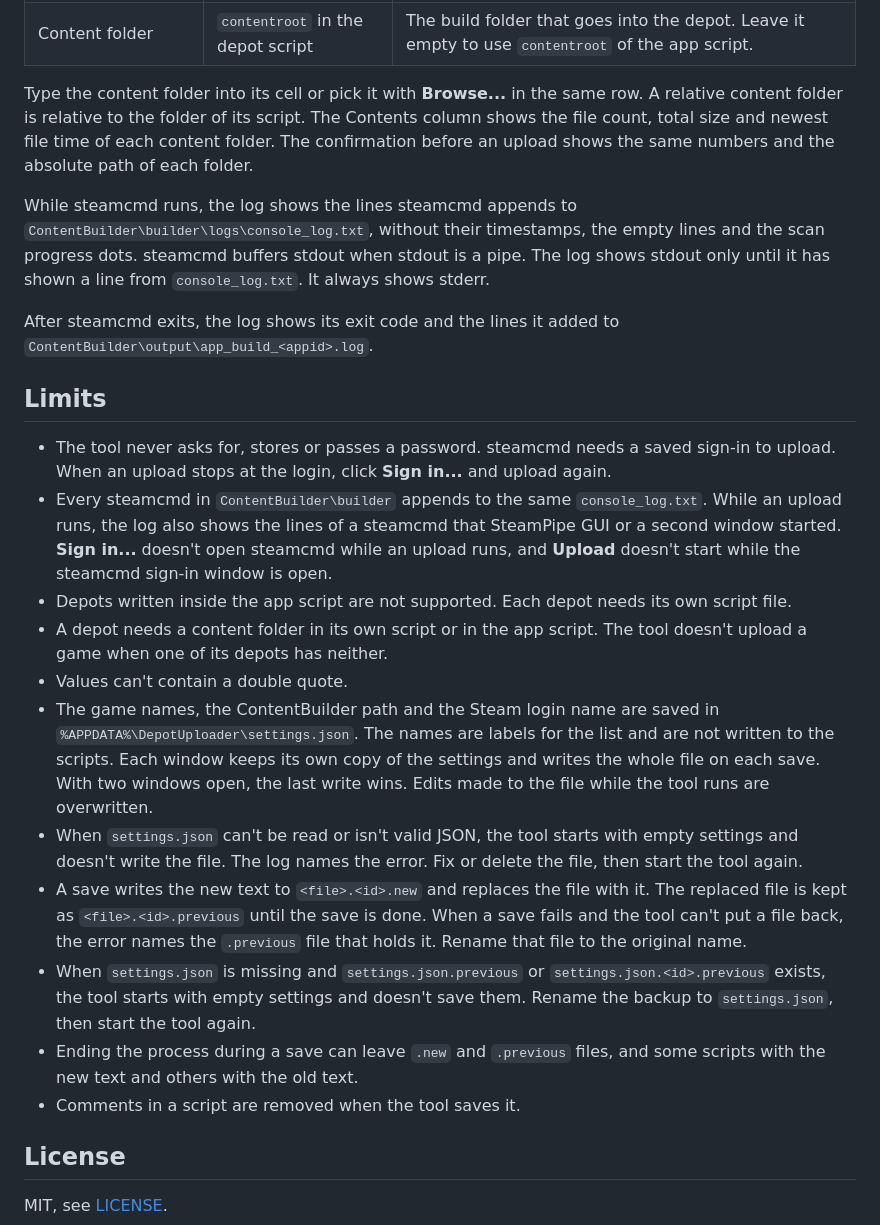
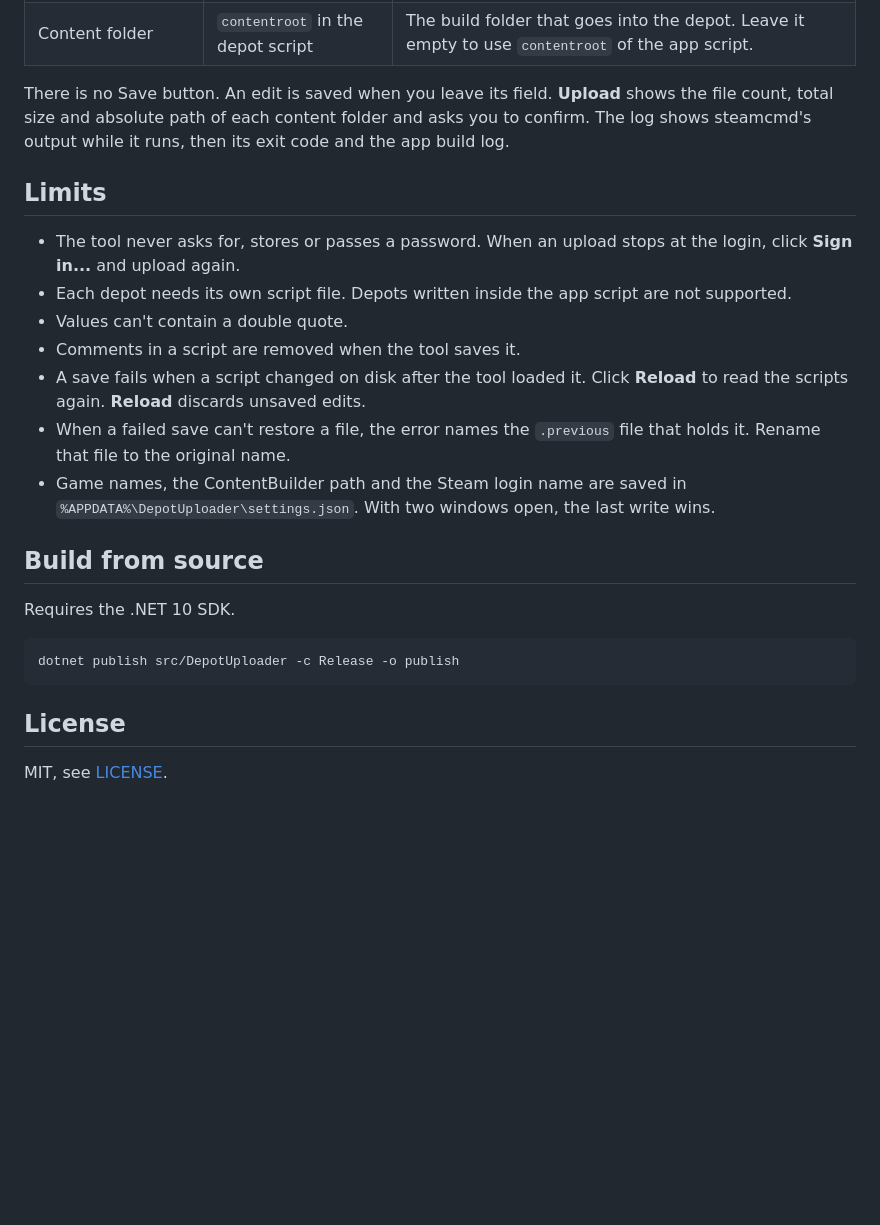
Before and after one commit to tarragonfly/DepotUploader, a Markdown page: README.md, the part around one of its changes. Drawn GitHub-style; blank space fills up the shorter version.

````diff
--- a/README.md
+++ b/README.md
@@ -52,25 +32,25 @@ When a save fails, the log gives the reason and the edit stays in the window. A
 | Preview only, upload nothing | `preview` | steamcmd builds the depot manifests and uploads nothing |
 | Content folder | `contentroot` in the depot script | The build folder that goes into the depot. Leave it empty to use `contentroot` of the app script. |
 
-Type the content folder into its cell or pick it with **Browse...** in the same row. A relative content folder is relative to the folder of its script. The Contents column shows the file count, total size and newest file time of each content folder. The confirmation before an upload shows the same numbers and the absolute path of each folder.
-
-While steamcmd runs, the log shows the lines steamcmd appends to `ContentBuilder\builder\logs\console_log.txt`, without their timestamps, the empty lines and the scan progress dots. steamcmd buffers stdout when stdout is a pipe. The log shows stdout only until it has shown a line from `console_log.txt`. It always shows stderr.
-
-After steamcmd exits, the log shows its exit code and the lines it added to `ContentBuilder\output\app_build_<appid>.log`.
+There is no Save button. An edit is saved when you leave its field. **Upload** shows the file count, total size and absolute path of each content folder and asks you to confirm. The log shows steamcmd's output while it runs, then its exit code and the app build log.
 
 ## Limits
 
-- The tool never asks for, stores or passes a password. steamcmd needs a saved sign-in to upload. When an upload stops at the login, click **Sign in...** and upload again.
-- Every steamcmd in `ContentBuilder\builder` appends to the same `console_log.txt`. While an upload runs, the log also shows the lines of a steamcmd that SteamPipe GUI or a second window started. **Sign in...** doesn't open steamcmd while an upload runs, and **Upload** doesn't start while the steamcmd sign-in window is open.
-- Depots written inside the app script are not supported. Each depot needs its own script file.
-- A depot needs a content folder in its own script or in the app script. The tool doesn't upload a game when one of its depots has neither.
+- The tool never asks for, stores or passes a password. When an upload stops at the login, click **Sign in...** and upload again.
+- Each depot needs its own script file. Depots written inside the app script are not supported.
 - Values can't contain a double quote.
-- The game names, the ContentBuilder path and the Steam login name are saved in `%APPDATA%\DepotUploader\settings.json`. The names are labels for the list and are not written to the scripts. Each window keeps its own copy of the settings and writes the whole file on each save. With two windows open, the last write wins. Edits made to the file while the tool runs are overwritten.
-- When `settings.json` can't be read or isn't valid JSON, the tool starts with empty settings and doesn't write the file. The log names the error. Fix or delete the file, then start the tool again.
-- A save writes the new text to `<file>.<id>.new` and replaces the file with it. The replaced file is kept as `<file>.<id>.previous` until the save is done. When a save fails and the tool can't put a file back, the error names the `.previous` file that holds it. Rename that file to the original name.
-- When `settings.json` is missing and `settings.json.previous` or `settings.json.<id>.previous` exists, the tool starts with empty settings and doesn't save them. Rename the backup to `settings.json`, then start the tool again.
-- Ending the process during a save can leave `.new` and `.previous` files, and some scripts with the new text and others with the old text.
 - Comments in a script are removed when the tool saves it.
+- A save fails when a script changed on disk after the tool loaded it. Click **Reload** to read the scripts again. **Reload** discards unsaved edits.
+- When a failed save can't restore a file, the error names the `.previous` file that holds it. Rename that file to the original name.
+- Game names, the ContentBuilder path and the Steam login name are saved in `%APPDATA%\DepotUploader\settings.json`. With two windows open, the last write wins.
+
+## Build from source
+
+Requires the .NET 10 SDK.
+
+```
+dotnet publish src/DepotUploader -c Release -o publish
+```
 
 ## License
 
````
Also changed, not shown: other parts of README.md (+10 -30 lines), docs/screenshot.png (added).
